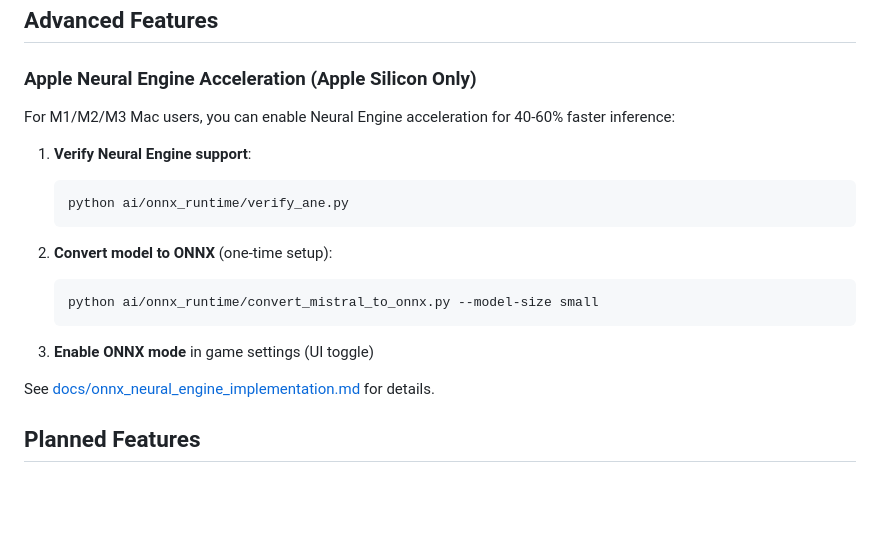
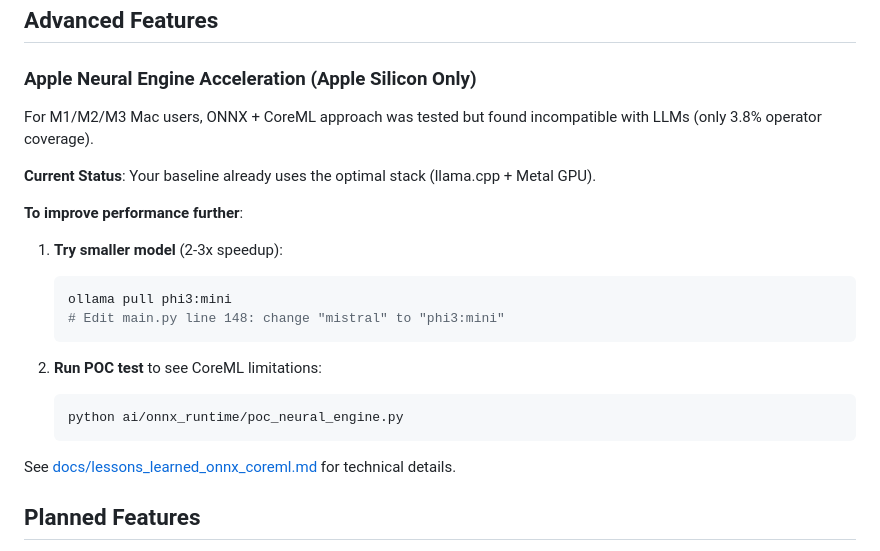
Before and after one commit to aqn96/llm-conquestfour, a Markdown page: README.md, the part around the change. Drawn GitHub-style; blank space fills up the shorter version.

Commit message:
fix: Update README to reflect POC findings and remove non-existent verify_ane.py reference
- ONNX+CoreML not viable for LLMs (3.8% ops coverage)
- Document that baseline already uses optimal stack
- Point to Phi-3 as speedup option
- Reference correct POC script

Co-authored-by: Copilot <223556219+Copilot@users.noreply.github.com>

````diff
--- a/README.md
+++ b/README.md
@@ -137,21 +137,24 @@ See [docs/baseline_performance.md](docs/baseline_performance.md) for detailed be
 
 ### Apple Neural Engine Acceleration (Apple Silicon Only)
 
-For M1/M2/M3 Mac users, you can enable Neural Engine acceleration for 40-60% faster inference:
+For M1/M2/M3 Mac users, ONNX + CoreML approach was tested but found incompatible with LLMs (only 3.8% operator coverage).
 
-1. **Verify Neural Engine support**:
+**Current Status**: Your baseline already uses the optimal stack (llama.cpp + Metal GPU).
+
+**To improve performance further**:
+
+1. **Try smaller model** (2-3x speedup):
    ```bash
-   python ai/onnx_runtime/verify_ane.py
+   ollama pull phi3:mini
+   # Edit main.py line 148: change "mistral" to "phi3:mini"
    ```
 
-2. **Convert model to ONNX** (one-time setup):
+2. **Run POC test** to see CoreML limitations:
    ```bash
-   python ai/onnx_runtime/convert_mistral_to_onnx.py --model-size small
+   python ai/onnx_runtime/poc_neural_engine.py
    ```
 
-3. **Enable ONNX mode** in game settings (UI toggle)
-
-See [docs/onnx_neural_engine_implementation.md](docs/onnx_neural_engine_implementation.md) for details.
+See [docs/lessons_learned_onnx_coreml.md](docs/lessons_learned_onnx_coreml.md) for technical details.
 
 ## Planned Features
 
````
